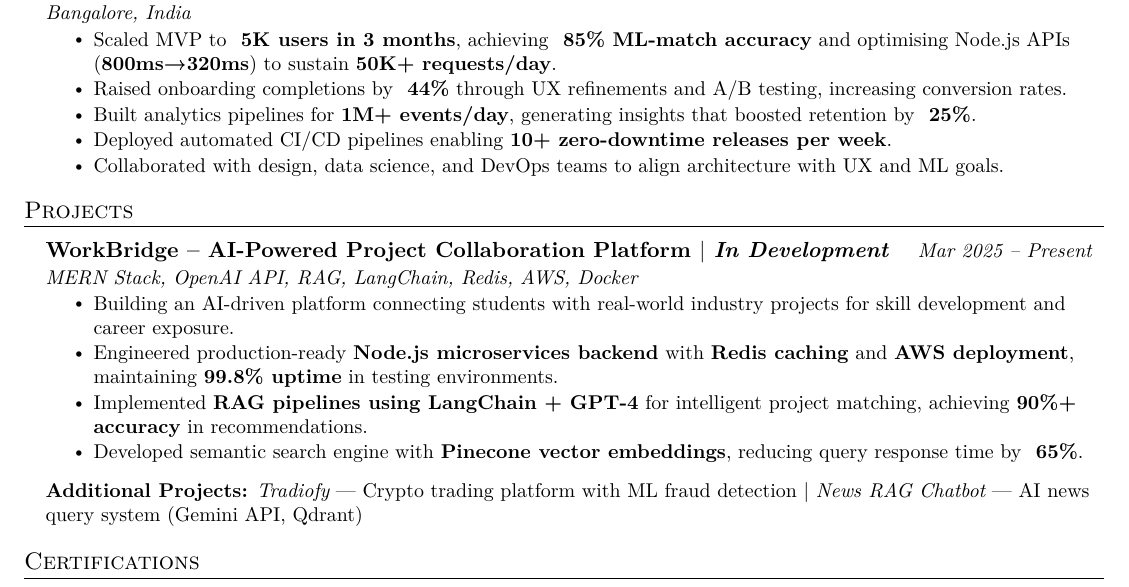
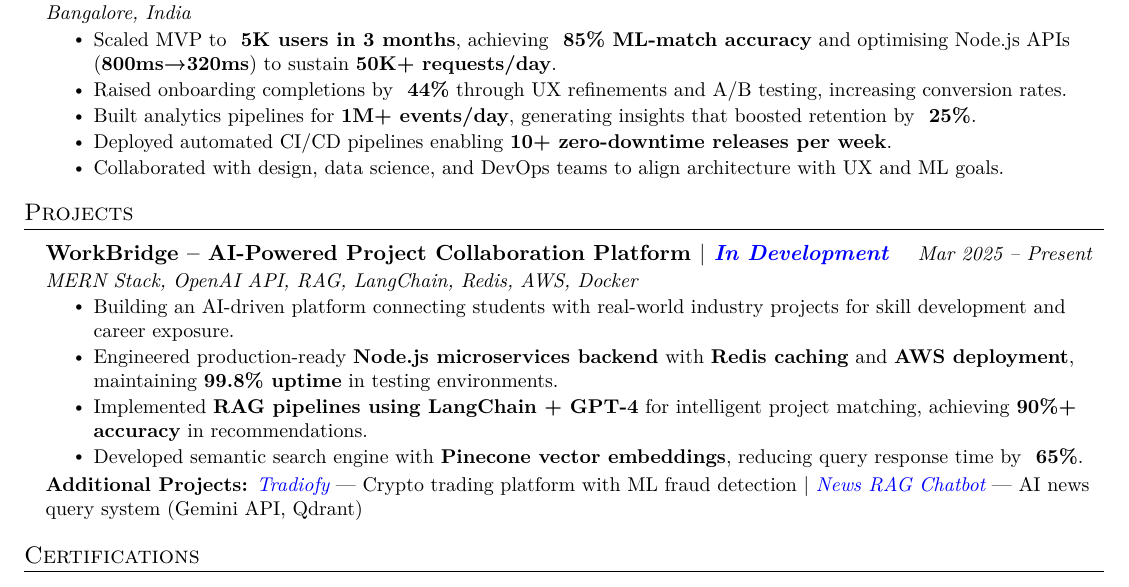
Before and after one commit to maheshchichkoti/my-resume, a LaTeX CV (resume.tex): part of the page, cut so that both start at the same text. Compiled offline with pdfLaTeX.

Commit message:
Updated on 1221pm

```diff
--- a/resume.tex
+++ b/resume.tex
@@ -176,7 +176,8 @@
 \resumeSubHeadingListStart
 
 \resumeProjectHeading
-  {WorkBridge -- AI-Powered Project Collaboration Platform $|$ \emph{\href{https://www.workbridgeco.com}{In Development}}}{Mar 2025 -- Present}
+  {WorkBridge -- AI-Powered Project Collaboration Platform $|$
+  \emph{\textcolor{blue}{\href{https://www.workbridgeco.com}{In Development}}}}{Mar 2025 -- Present}
   {MERN Stack, OpenAI API, RAG, LangChain, Redis, AWS, Docker}
   \resumeItemListStart
     \resumeItem{Building an AI-driven platform connecting students with real-world industry projects for skill development and career exposure.}
@@ -185,11 +186,11 @@
     \resumeItem{Developed semantic search engine with \textbf{Pinecone vector embeddings}, reducing query response time by \textbf{~65\%}.}
   \resumeItemListEnd
 
-\vspace{3pt}
+\vspace{-3pt}
 \resumeItem{
   \textbf{Additional Projects:}
-  \textit{\href{https://tradiofy.netlify.app/}{Tradiofy}} — Crypto trading platform with ML fraud detection $|$
-  \textit{\href{https://github.com/maheshchichkoti/news-rag-backend}{News RAG Chatbot}} — AI news query system (Gemini API, Qdrant)
+  \textit{\textcolor{blue}{\href{https://tradiofy.netlify.app/}{Tradiofy}}} — Crypto trading platform with ML fraud detection $|$
+  \textit{\textcolor{blue}{\href{https://github.com/maheshchichkoti/news-rag-backend}{News RAG Chatbot}}} — AI news query system (Gemini API, Qdrant)
 }
 \resumeSubHeadingListEnd
 
```
